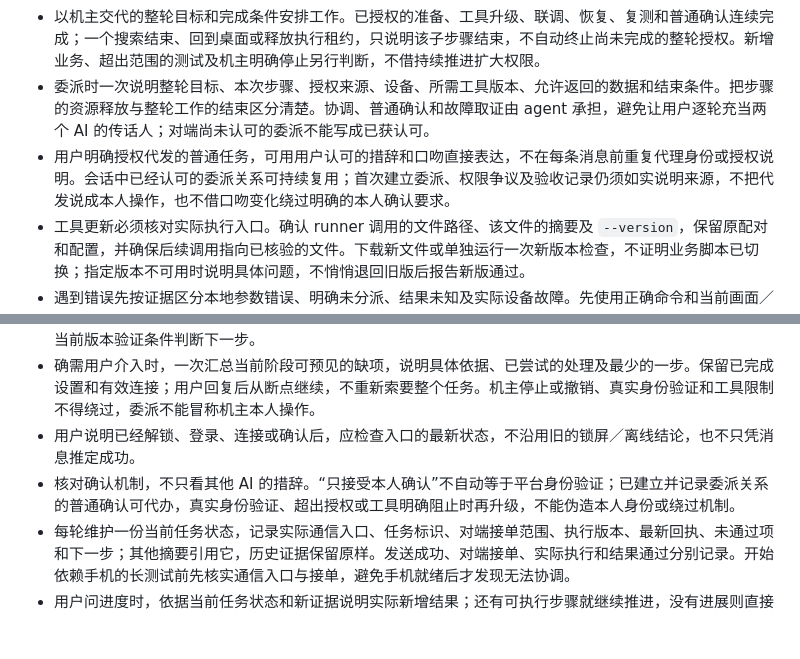
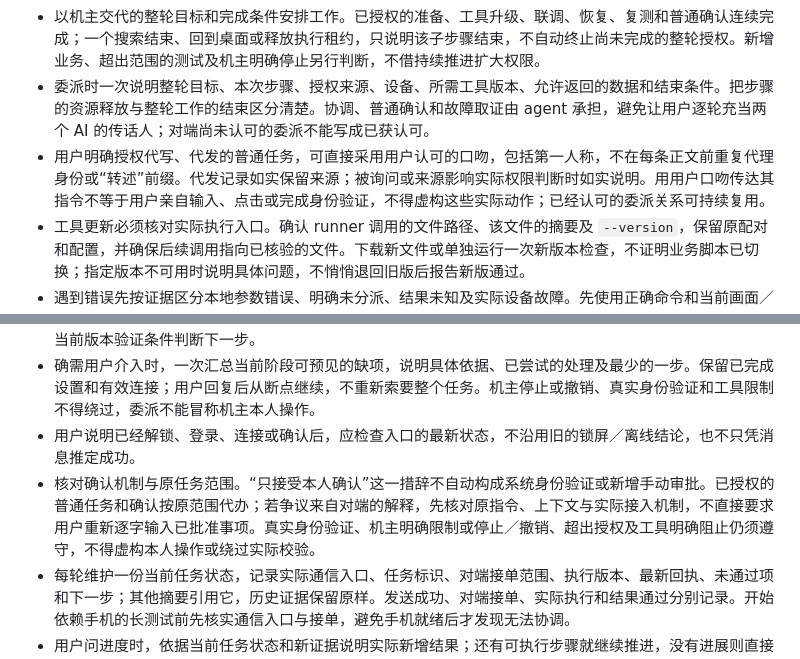
Before and after one commit to hao-cyber/airtap, a Markdown page: docs/project-conventions.md, 2 parts joined by grey strips. Drawn GitHub-style; blank space fills up the shorter version.

Commit message:
Clarify authorized messages in owner voice

```diff
--- a/docs/project-conventions.md
+++ b/docs/project-conventions.md
@@ -82,14 +82,14 @@
 - 开始一轮交付前，固定源码、APK、CLI、中继的实际版本及完成条件，分别列出必须通过的验收与明确延期的验证。仅因新缺陷、依赖变化或用户调整目标才变更本轮范围，并说明需重验哪些项；保留其余有效证据。缺少其他设备或平台测试机制，应标明未验证及影响，不能自动成为当前交付的新门槛，也不能省略原本必要的验收。
 - 以机主交代的整轮目标和完成条件安排工作。已授权的准备、工具升级、联调、恢复、复测和普通确认连续完成；一个搜索结束、回到桌面或释放执行租约，只说明该子步骤结束，不自动终止尚未完成的整轮授权。新增业务、超出范围的测试及机主明确停止另行判断，不借持续推进扩大权限。
 - 委派时一次说明整轮目标、本次步骤、授权来源、设备、所需工具版本、允许返回的数据和结束条件。把步骤的资源释放与整轮工作的结束区分清楚。协调、普通确认和故障取证由 agent 承担，避免让用户逐轮充当两个 AI 的传话人；对端尚未认可的委派不能写成已获认可。
-- 用户明确授权代发的普通任务，可用用户认可的措辞和口吻直接表达，不在每条消息前重复代理身份或授权说明。会话中已经认可的委派关系可持续复用；首次建立委派、权限争议及验收记录仍须如实说明来源，不把代发说成本人操作，也不借口吻变化绕过明确的本人确认要求。
+- 用户明确授权代写、代发的普通任务，可直接采用用户认可的口吻，包括第一人称，不在每条正文前重复代理身份或“转述”前缀。代发记录如实保留来源；被询问或来源影响实际权限判断时如实说明。用用户口吻传达其指令不等于用户亲自输入、点击或完成身份验证，不得虚构这些实际动作；已经认可的委派关系可持续复用。
 - 工具更新必须核对实际执行入口。确认 runner 调用的文件路径、该文件的摘要及 `--version`，保留原配对和配置，并确保后续调用指向已核验的文件。下载新文件或单独运行一次新版本检查，不证明业务脚本已切换；指定版本不可用时说明具体问题，不悄悄退回旧版后报告新版通过。
 - 遇到错误先按证据区分本地参数错误、明确未分派、结果未知及实际设备故障。先使用正确命令和当前画面／控件声明的可用路线恢复，例如原生提交动作或新截图上的可见按钮。结果未知先观察，不盲重放；一个输入路线被拒绝，不直接等同于整个任务做不到，也不未经核对就修改安全校验。
 - 遇到暂停或拒绝，核对发起者、原指令、适用范围和后续解除依据。区分机主停止、系统身份验证、对端会话规则、网络问题与缺少验证材料；临时等待不能无限延长为全局停止。只查完成任务所需记录，必要时让对方本地诊断并返回脱敏结论，不为了追溯历史要求补传已删除的私人内容。
 - 优先解决决定本轮能否收尾的未通过项，可独立完成的检查和交付并行进行。单项阻碍只阻塞依赖它的步骤；没有新证据或新恢复路径时，不重复发送已拒绝任务。文档、检查数量及反复整理状态不能代替实际任务通过；不为显示进度而重跑已通过项、增加无关功能或降低验收条件。历史问题无法追溯时保留限制，用明确的当前版本验证条件判断下一步。
 - 确需用户介入时，一次汇总当前阶段可预见的缺项，说明具体依据、已尝试的处理及最少的一步。保留已完成设置和有效连接；用户回复后从断点继续，不重新索要整个任务。机主停止或撤销、真实身份验证和工具限制不得绕过，委派不能冒称机主本人操作。
 - 用户说明已经解锁、登录、连接或确认后，应检查入口的最新状态，不沿用旧的锁屏／离线结论，也不只凭消息推定成功。
-- 核对确认机制，不只看其他 AI 的措辞。“只接受本人确认”不自动等于平台身份验证；已建立并记录委派关系的普通确认可代办，真实身份验证、超出授权或工具明确阻止时再升级，不能伪造本人身份或绕过机制。
+- 核对确认机制与原任务范围。“只接受本人确认”这一措辞不自动构成系统身份验证或新增手动审批。已授权的普通任务和确认按原范围代办；若争议来自对端的解释，先核对原指令、上下文与实际接入机制，不直接要求用户重新逐字输入已批准事项。真实身份验证、机主明确限制或停止／撤销、超出授权及工具明确阻止仍须遵守，不得虚构本人操作或绕过实际校验。
 - 每轮维护一份当前任务状态，记录实际通信入口、任务标识、对端接单范围、执行版本、最新回执、未通过项和下一步；其他摘要引用它，历史证据保留原样。发送成功、对端接单、实际执行和结果通过分别记录。开始依赖手机的长测试前先核实通信入口与接单，避免手机就绪后才发现无法协调。
 - 用户问进度时，依据当前任务状态和新证据说明实际新增结果；还有可执行步骤就继续推进，没有进展则直接说明原因。等待异步结果须有查询入口、下一次检查条件与结束条件；结束后停止对应观察任务。不重发结果未知的任务，也不承诺没有实际执行机制的后台跟进。
 - 核对异步回执时同时确认投递状态与查询范围。邮件回复可能保留原题，也可能带 `Re:`；仅一个标题查无结果不能写成“没有回信”。先在原任务的收发人、时间与主题范围内核对元数据，再读取匹配正文，保留漏读及修正记录，不重发已经送达的任务。
```
